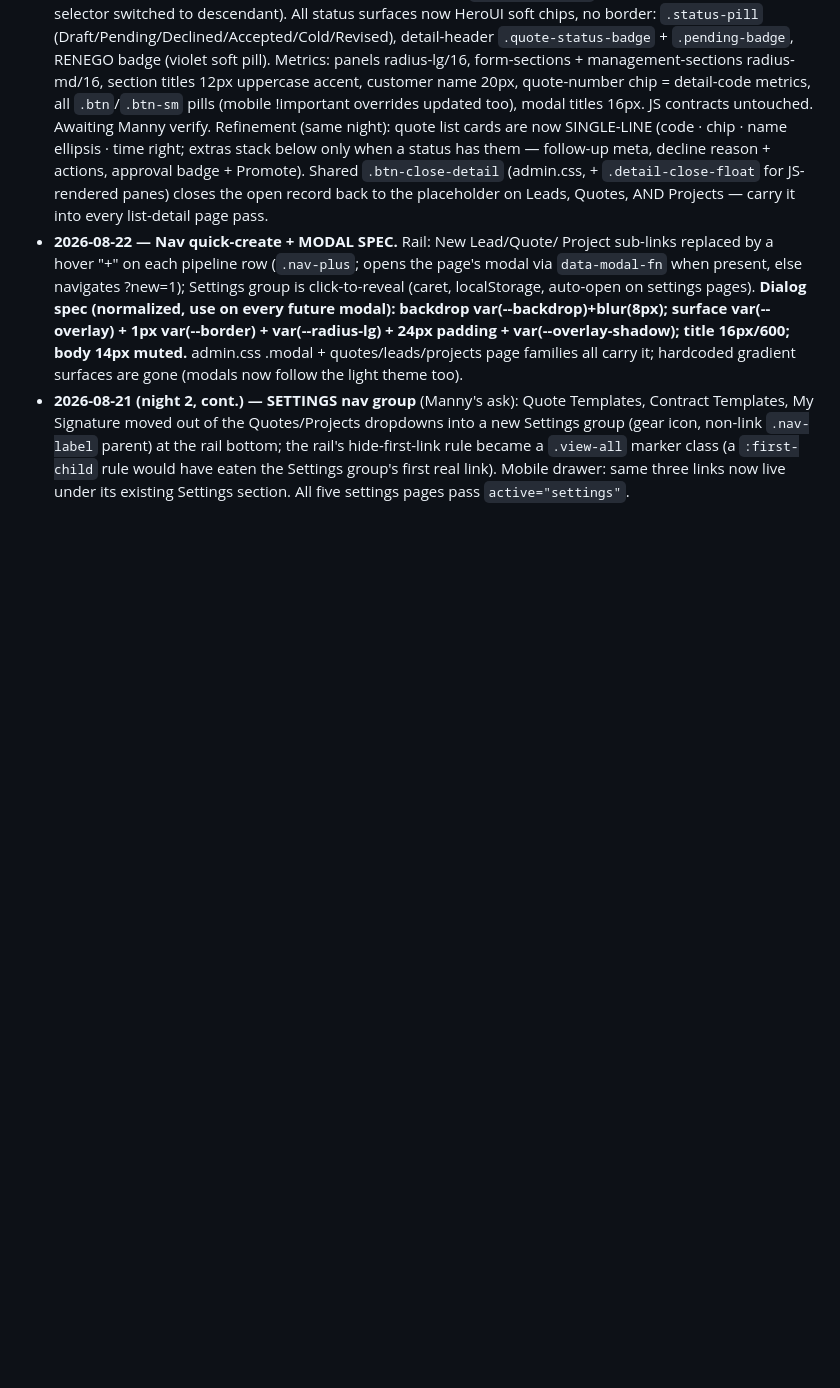
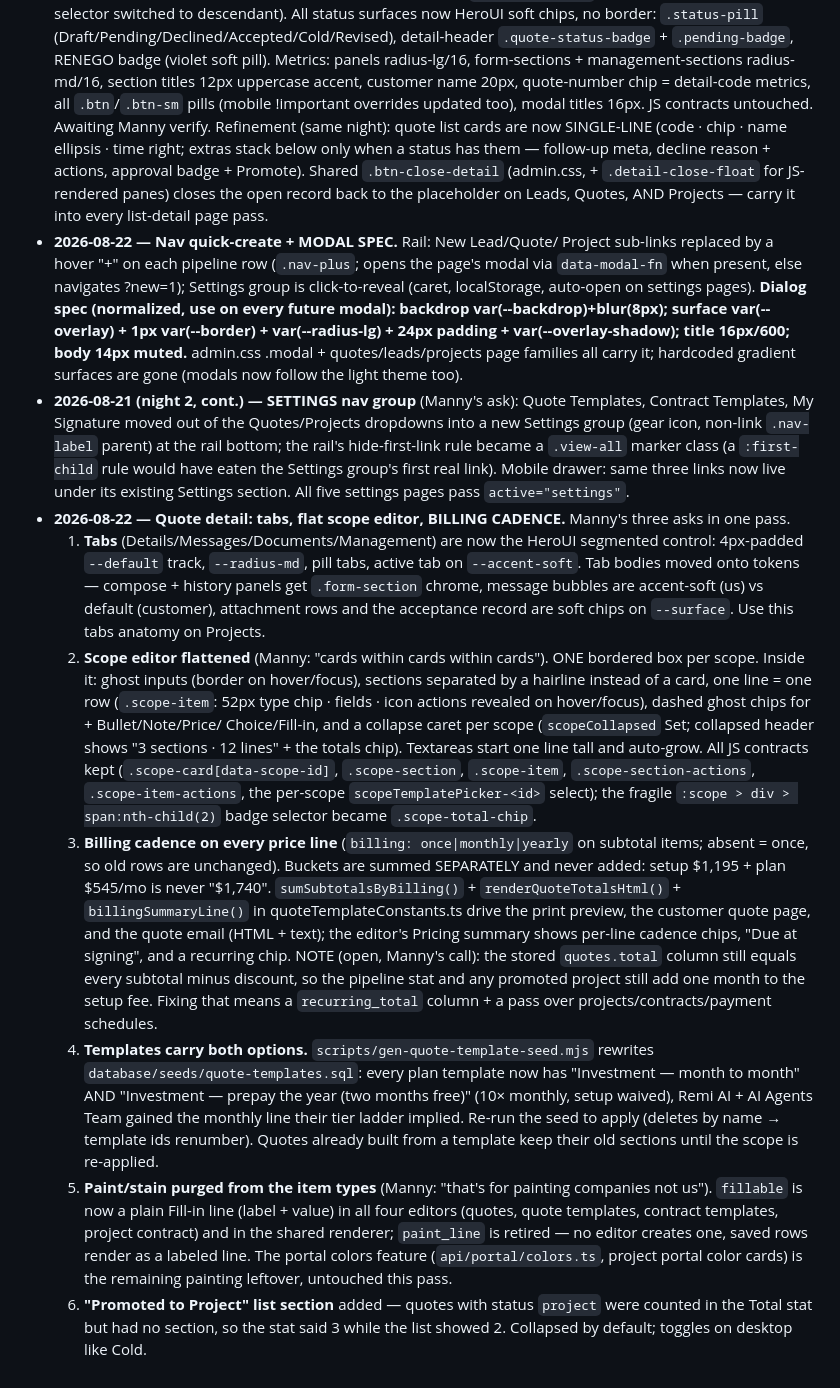
Before and after one commit to showyouhow83/MannyKnows, a Markdown page: ADMIN-HEROUI-MIGRATION.md, the part around the change. Rendered like a GitHub page; blank space fills up the shorter version.

Commit message:
Tracker: quote detail tabs, flat scope editor, billing cadence
Co-Authored-By: Claude Fable 5 <noreply@anthropic.com>

```diff
--- a/ADMIN-HEROUI-MIGRATION.md
+++ b/ADMIN-HEROUI-MIGRATION.md
@@ -229,3 +229,55 @@ strings.
   the Settings group's first real link). Mobile drawer: same three links now
   live under its existing Settings section. All five settings pages pass
   `active="settings"`.
+- **2026-08-22 — Quote detail: tabs, flat scope editor, BILLING CADENCE.**
+  Manny's three asks in one pass.
+  1. **Tabs** (Details/Messages/Documents/Management) are now the HeroUI
+     segmented control: 4px-padded `--default` track, `--radius-md`, pill
+     tabs, active tab on `--accent-soft`. Tab bodies moved onto tokens —
+     compose + history panels get `.form-section` chrome, message bubbles
+     are accent-soft (us) vs default (customer), attachment rows and the
+     acceptance record are soft chips on `--surface`. Use this tabs anatomy
+     on Projects.
+  2. **Scope editor flattened** (Manny: "cards within cards within cards").
+     ONE bordered box per scope. Inside it: ghost inputs (border on
+     hover/focus), sections separated by a hairline instead of a card, one
+     line = one row (`.scope-item`: 52px type chip · fields · icon actions
+     revealed on hover/focus), dashed ghost chips for + Bullet/Note/Price/
+     Choice/Fill-in, and a collapse caret per scope (`scopeCollapsed` Set;
+     collapsed header shows "3 sections · 12 lines" + the totals chip).
+     Textareas start one line tall and auto-grow. All JS contracts kept
+     (`.scope-card[data-scope-id]`, `.scope-section`, `.scope-item`,
+     `.scope-section-actions`, `.scope-item-actions`, the per-scope
+     `scopeTemplatePicker-<id>` select); the fragile
+     `:scope > div > span:nth-child(2)` badge selector became
+     `.scope-total-chip`.
+  3. **Billing cadence on every price line** (`billing: once|monthly|yearly`
+     on subtotal items; absent = once, so old rows are unchanged). Buckets
+     are summed SEPARATELY and never added: setup $1,195 + plan $545/mo is
+     never "$1,740". `sumSubtotalsByBilling()` + `renderQuoteTotalsHtml()` +
+     `billingSummaryLine()` in quoteTemplateConstants.ts drive the print
+     preview, the customer quote page, and the quote email (HTML + text);
+     the editor's Pricing summary shows per-line cadence chips, "Due at
+     signing", and a recurring chip. NOTE (open, Manny's call): the stored
+     `quotes.total` column still equals every subtotal minus discount, so
+     the pipeline stat and any promoted project still add one month to the
+     setup fee. Fixing that means a `recurring_total` column + a pass over
+     projects/contracts/payment schedules.
+  4. **Templates carry both options.** `scripts/gen-quote-template-seed.mjs`
+     rewrites `database/seeds/quote-templates.sql`: every plan template now
+     has "Investment — month to month" AND "Investment — prepay the year
+     (two months free)" (10× monthly, setup waived), Remi AI + AI Agents
+     Team gained the monthly line their tier ladder implied. Re-run the seed
+     to apply (deletes by name → template ids renumber). Quotes already built
+     from a template keep their old sections until the scope is re-applied.
+  5. **Paint/stain purged from the item types** (Manny: "that's for painting
+     companies not us"). `fillable` is now a plain Fill-in line (label +
+     value) in all four editors (quotes, quote templates, contract templates,
+     project contract) and in the shared renderer; `paint_line` is retired —
+     no editor creates one, saved rows render as a labeled line. The portal
+     colors feature (`api/portal/colors.ts`, project portal color cards) is
+     the remaining painting leftover, untouched this pass.
+  6. **"Promoted to Project" list section** added — quotes with status
+     `project` were counted in the Total stat but had no section, so the
+     stat said 3 while the list showed 2. Collapsed by default; toggles on
+     desktop like Cold.
```
